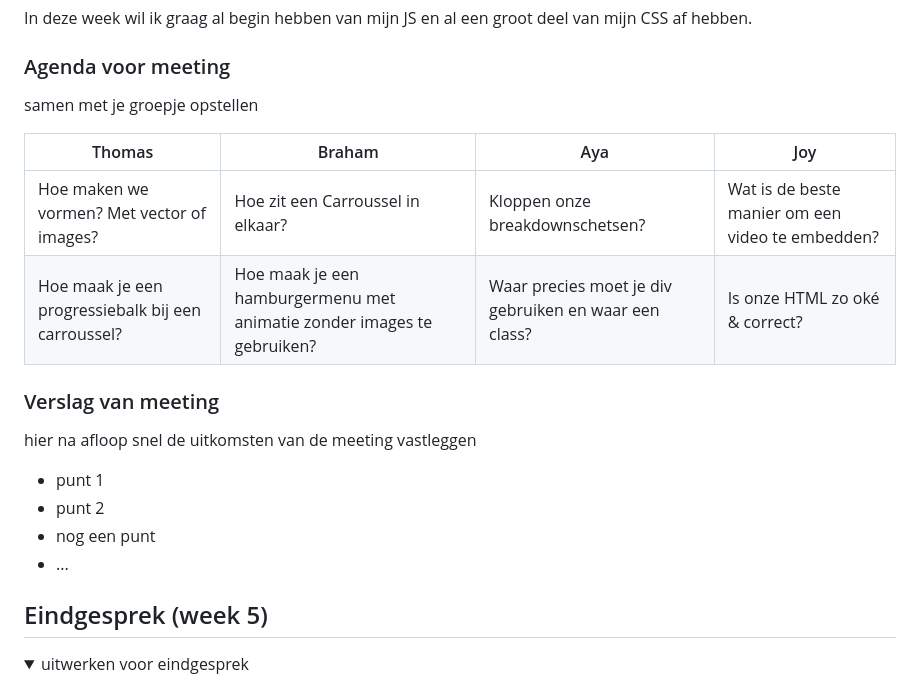
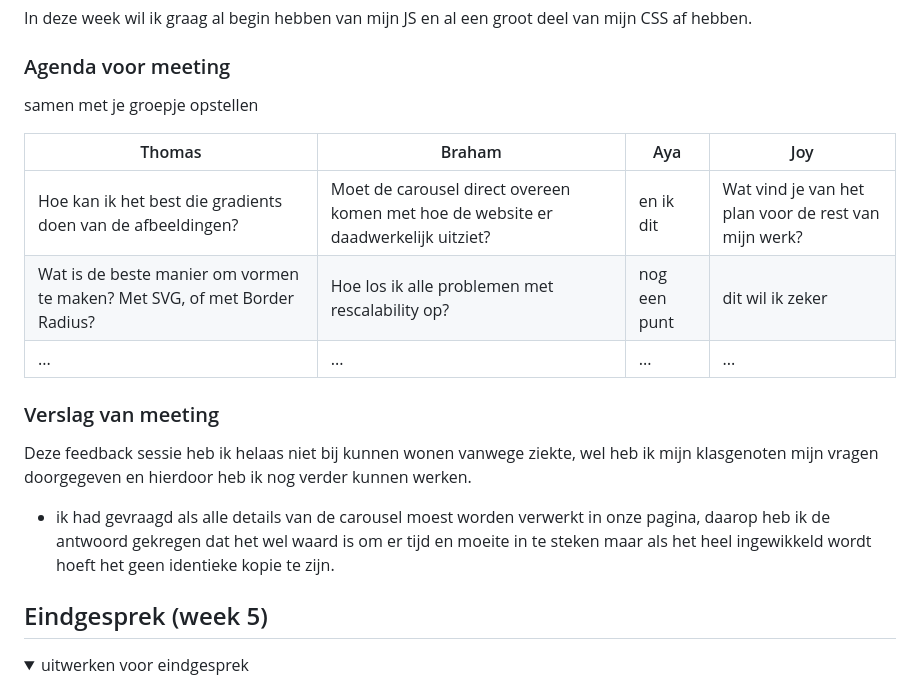
Before and after one commit to Jeszelle/FED_3, a Markdown page: README.md, the part around the change. GitHub-like rendering; folded sections open.

```diff
--- a/README.md
+++ b/README.md
@@ -184,19 +184,16 @@ Ik had deze week nog niet veel CSS, maar volgens de studenten assistenten zag he
   ### Agenda voor meeting
   samen met je groepje opstellen
 
-| Thomas     | Braham         | Aya    | Joy        |
+| Thomas      | Braham         | Aya   | Joy        |
   | ---            | ---                | ---          | ---              |
-  | Hoe maken we vormen? Met vector of images?  | Hoe zit een Carroussel in elkaar?             | Kloppen onze breakdownschetsen?    | Wat is de beste manier om een video te embedden?    |
-  | Hoe maak je een progressiebalk bij een carroussel? | Hoe maak je een hamburgermenu met animatie zonder images te gebruiken? | Waar precies moet je div gebruiken en waar een class? | Is onze HTML zo oké & correct? |
+  | Hoe kan ik het best die gradients doen van de afbeeldingen?  | Moet de carousel direct overeen komen met hoe de website er daadwerkelijk uitziet?             | en ik dit    | Wat vind je van het plan voor de rest van mijn werk?    |
+  | Wat is de beste manier om vormen te maken? Met SVG, of met Border Radius? | Hoe los ik alle problemen met rescalability op? | nog een punt | dit wil ik zeker |
+  | ...            | ...                | ...          | ...              |
 
   ### Verslag van meeting
-  hier na afloop snel de uitkomsten van de meeting vastleggen
+Deze feedback sessie heb ik helaas niet bij kunnen wonen vanwege ziekte, wel heb ik mijn klasgenoten mijn vragen doorgegeven en hierdoor heb ik nog verder kunnen werken.
 
-  - punt 1
-  - punt 2
-  - nog een punt
-  - ...
-
+- ik had gevraagd als alle details van de carousel moest worden verwerkt in onze pagina, daarop heb ik de antwoord gekregen dat het wel waard is om er tijd en moeite in te steken maar als het heel ingewikkeld wordt hoeft het geen identieke kopie te zijn.
 </details>
 
 
```
